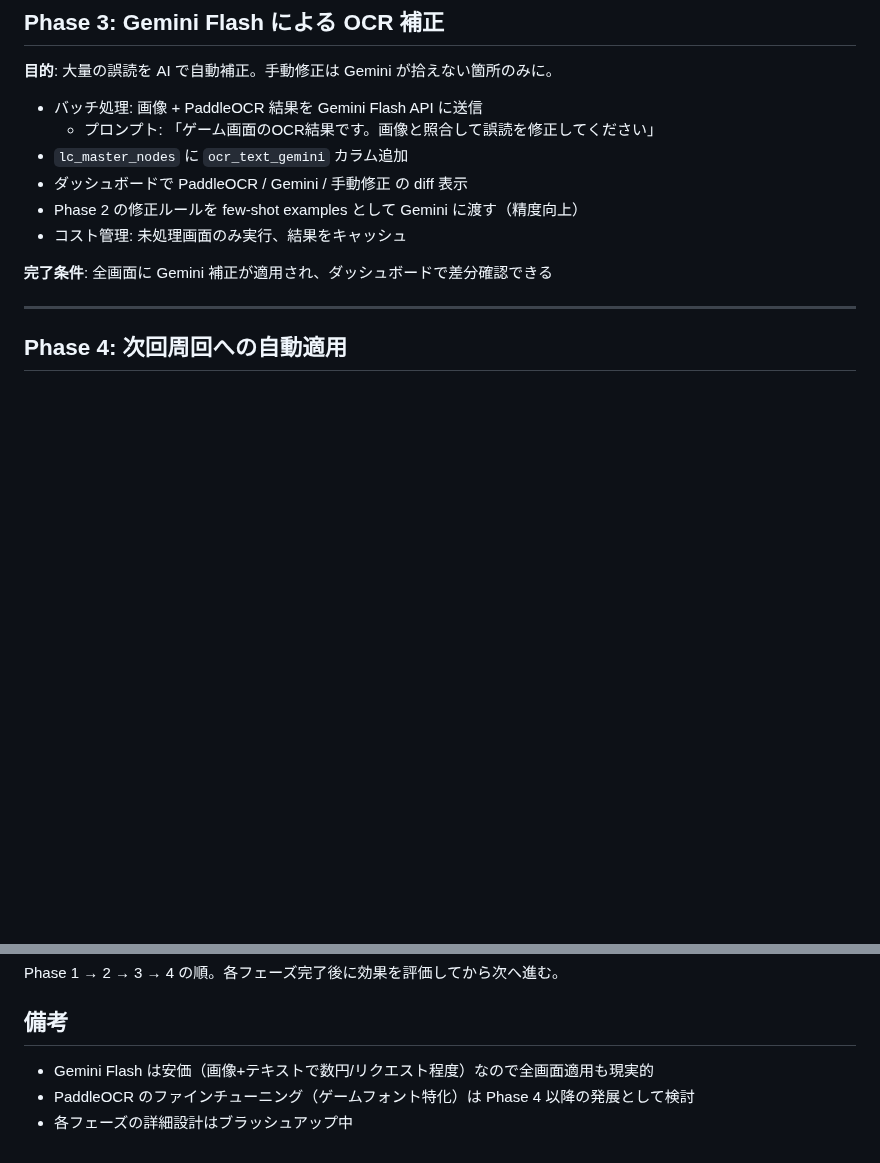
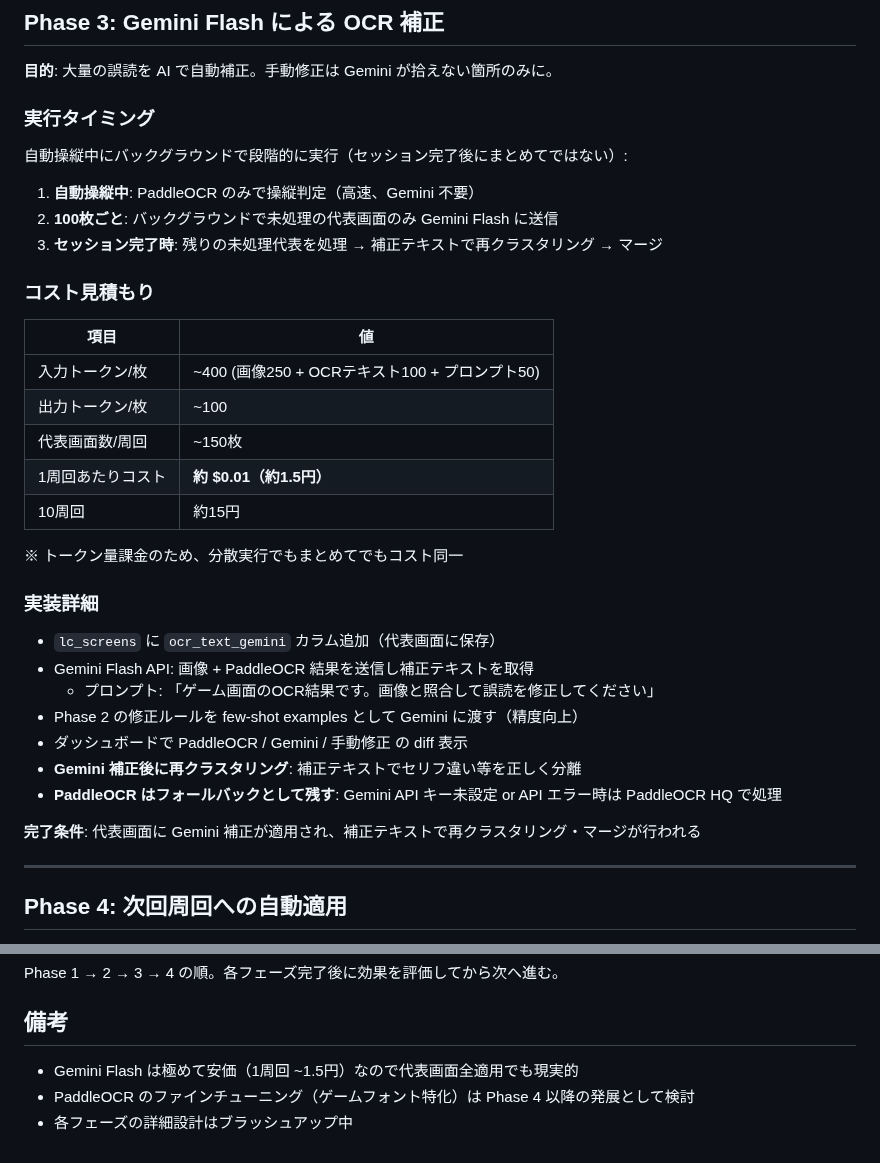
Before and after one commit to Isao-Shinohara/LudusCartographer, a Markdown page: docs/ocr_improvement_plan.md, 2 parts joined by grey strips. Rendered like a GitHub page; blank space fills up the shorter version.

Commit message:
docs: OCR改善計画 Phase 3 を詳細化
- 実行タイミング: 100枚ごとに代表のみバックグラウンド実行
- コスト見積もり: 1周回 ~$0.01 (約1.5円)
- PaddleOCR をフォールバックとして残す
- Gemini 補正後に再クラスタリング

Co-Authored-By: Claude Opus 4.6 <noreply@anthropic.com>

```diff
--- a/docs/ocr_improvement_plan.md
+++ b/docs/ocr_improvement_plan.md
@@ -39,14 +39,37 @@ PaddleOCR/Vision の生テキストを段階的に改善し、最終的にユー
 
 **目的**: 大量の誤読を AI で自動補正。手動修正は Gemini が拾えない箇所のみに。
 
-- バッチ処理: 画像 + PaddleOCR 結果を Gemini Flash API に送信
+### 実行タイミング
+
+自動操縦中にバックグラウンドで段階的に実行（セッション完了後にまとめてではない）:
+
+1. **自動操縦中**: PaddleOCR のみで操縦判定（高速、Gemini 不要）
+2. **100枚ごと**: バックグラウンドで未処理の代表画面のみ Gemini Flash に送信
+3. **セッション完了時**: 残りの未処理代表を処理 → 補正テキストで再クラスタリング → マージ
+
+### コスト見積もり
+
+| 項目 | 値 |
+|---|---|
+| 入力トークン/枚 | ~400 (画像250 + OCRテキスト100 + プロンプト50) |
+| 出力トークン/枚 | ~100 |
+| 代表画面数/周回 | ~150枚 |
+| 1周回あたりコスト | **約 $0.01（約1.5円）** |
+| 10周回 | 約15円 |
+
+※ トークン量課金のため、分散実行でもまとめてでもコスト同一
+
+### 実装詳細
+
+- `lc_screens` に `ocr_text_gemini` カラム追加（代表画面に保存）
+- Gemini Flash API: 画像 + PaddleOCR 結果を送信し補正テキストを取得
   - プロンプト: 「ゲーム画面のOCR結果です。画像と照合して誤読を修正してください」
-- `lc_master_nodes` に `ocr_text_gemini` カラム追加
+- Phase 2 の修正ルールを few-shot examples として Gemini に渡す（精度向上）
 - ダッシュボードで PaddleOCR / Gemini / 手動修正 の diff 表示
-- Phase 2 の修正ルールを few-shot examples として Gemini に渡す（精度向上）
-- コスト管理: 未処理画面のみ実行、結果をキャッシュ
+- **Gemini 補正後に再クラスタリング**: 補正テキストでセリフ違い等を正しく分離
+- **PaddleOCR はフォールバックとして残す**: Gemini API キー未設定 or API エラー時は PaddleOCR HQ で処理
 
-**完了条件**: 全画面に Gemini 補正が適用され、ダッシュボードで差分確認できる
+**完了条件**: 代表画面に Gemini 補正が適用され、補正テキストで再クラスタリング・マージが行われる
 
 ---
 
@@ -71,6 +94,6 @@ Phase 1 → 2 → 3 → 4 の順。各フェーズ完了後に効果を評価し
 
 ## 備考
 
-- Gemini Flash は安価（画像+テキストで数円/リクエスト程度）なので全画面適用も現実的
+- Gemini Flash は極めて安価（1周回 ~1.5円）なので代表画面全適用でも現実的
 - PaddleOCR のファインチューニング（ゲームフォント特化）は Phase 4 以降の発展として検討
 - 各フェーズの詳細設計はブラッシュアップ中
```
